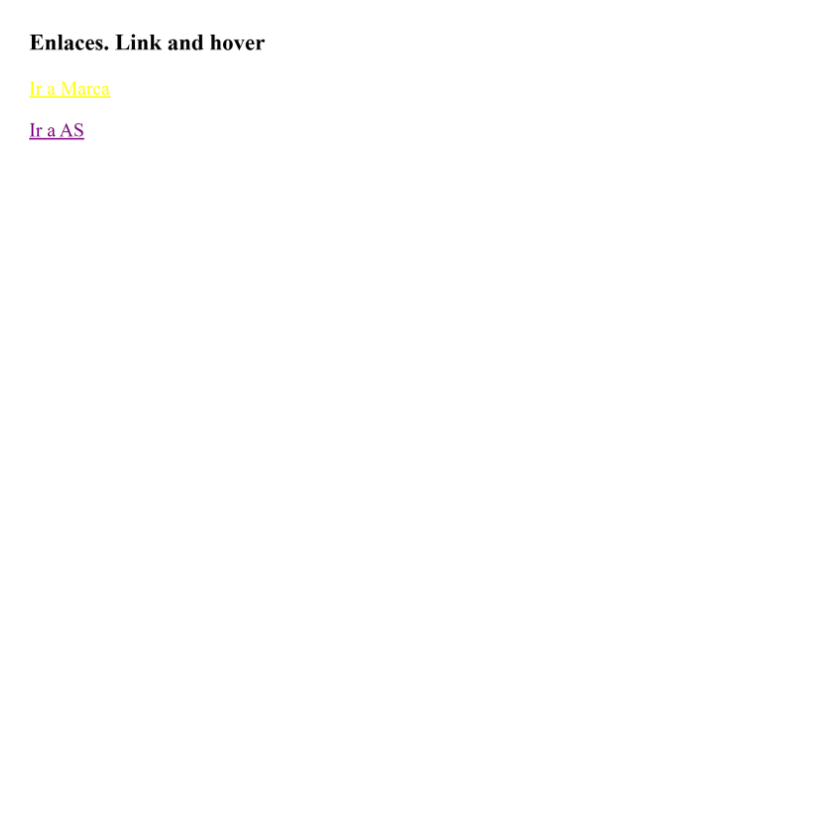
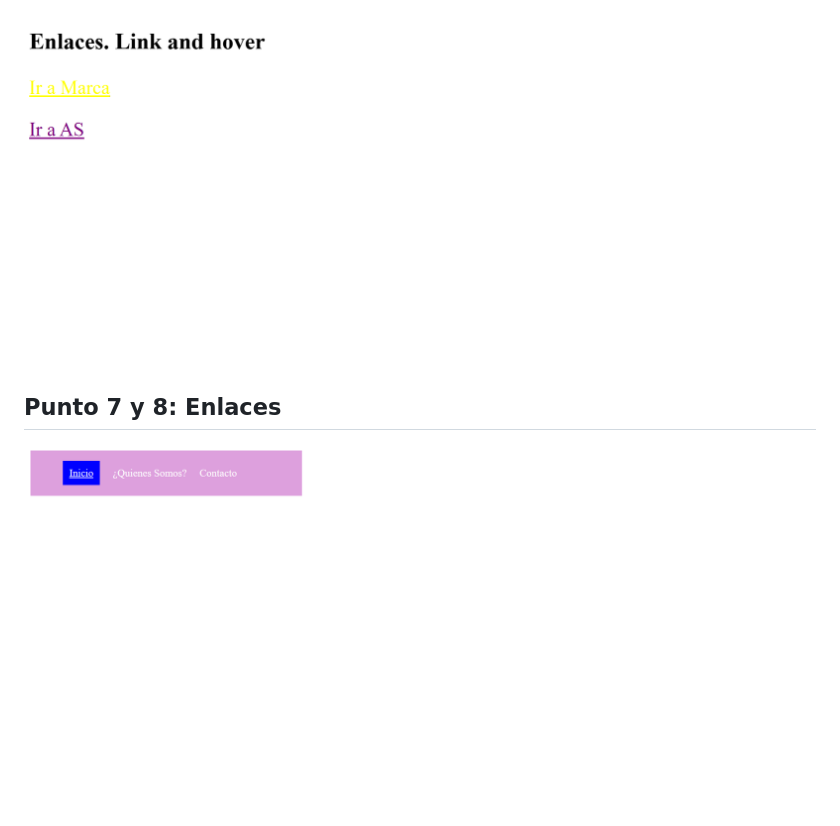
Before and after one commit to angellygarrido/taller-9-full-stack, a Markdown page: README.md, the part around the change. GitHub-like rendering; pictures changed too: public/images/punto7y8.png (added); blank space fills up the shorter version.

Commit message:
Img Punto 7 y 8

```diff
--- a/README.md
+++ b/README.md
@@ -19,3 +19,5 @@
 <img src="./public/images/punto5.png" alt="punto5">
 <h2>Punto 6: Enlaces</h2>
 <img src="./public/images/punto6.png" alt="punto6">
+<h2>Punto 7 y 8: Enlaces</h2>
+<img src="./public/images/punto7y8.png" alt="punto7y8">
```
